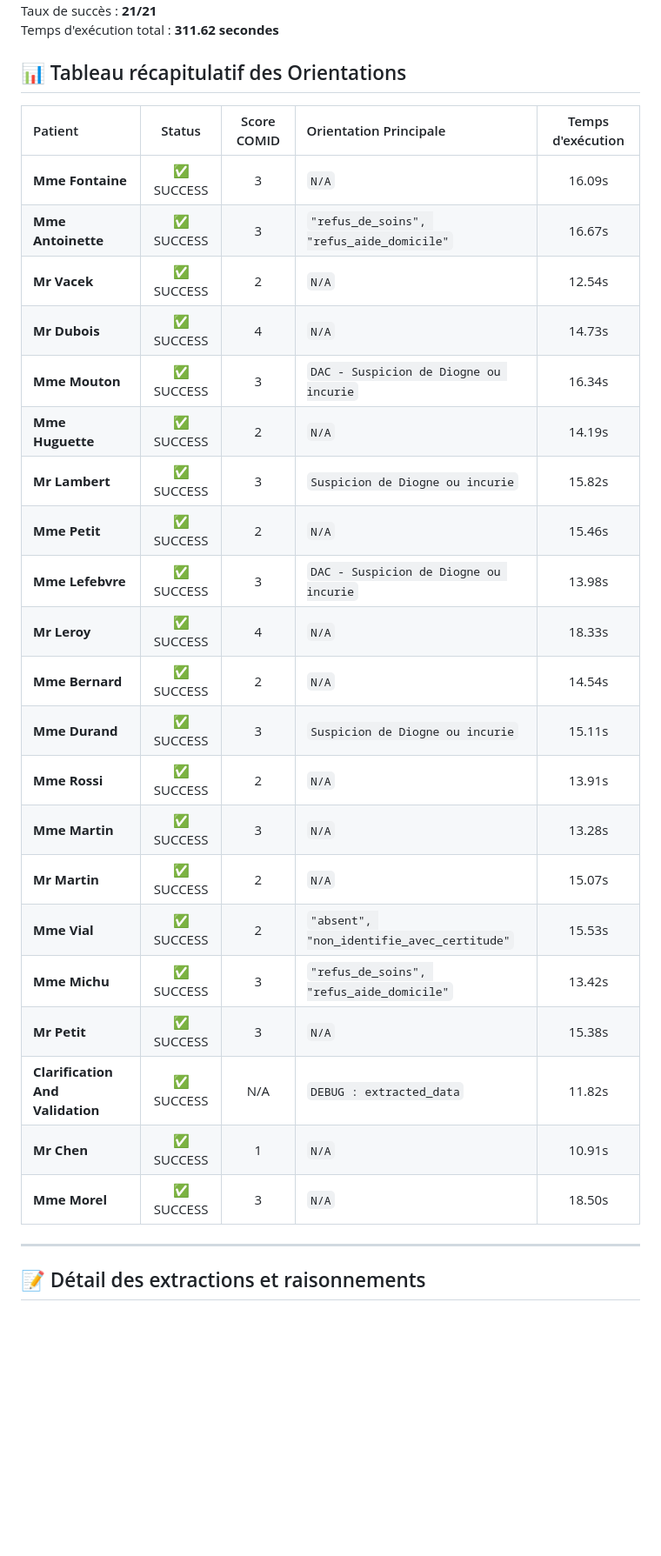
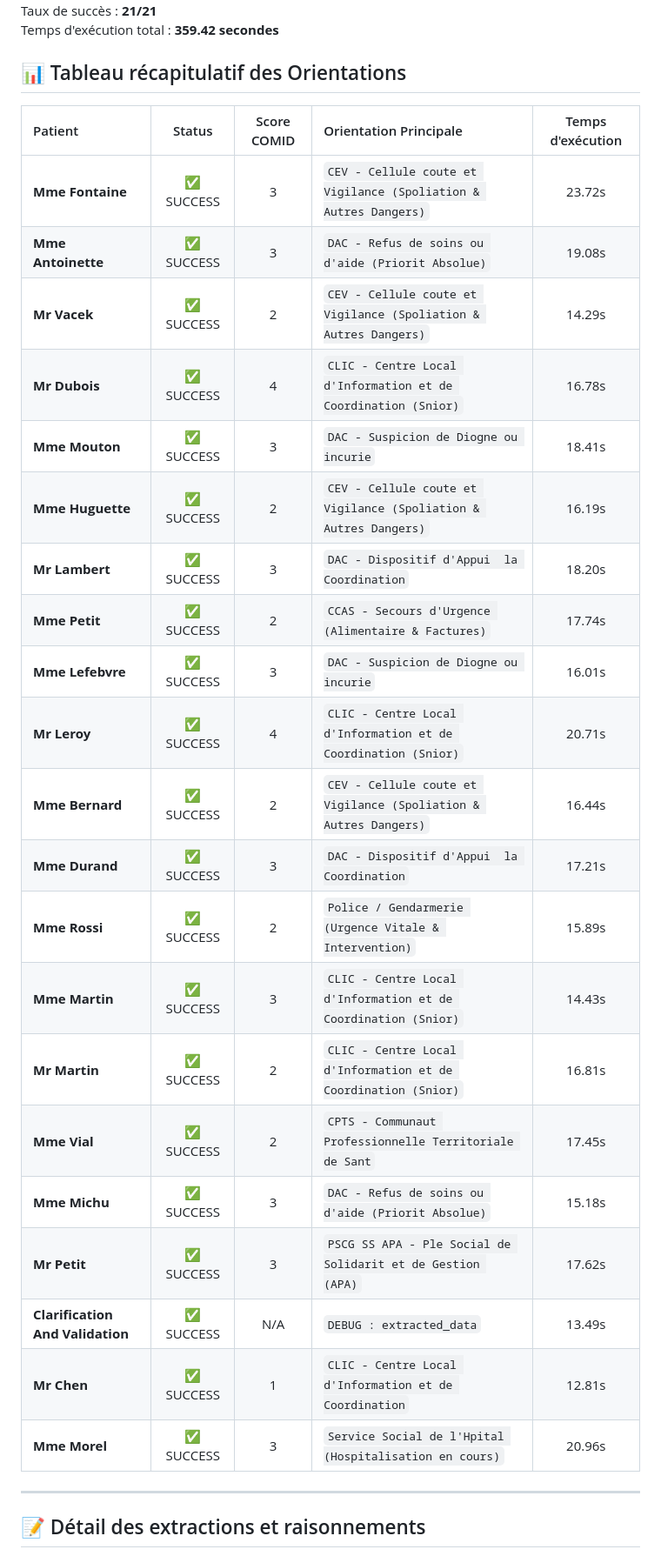
Before and after one commit to alexiavillegasss/prototype-ORIA, a Markdown page: tests_simulation/SIMULATION_REPORT.md, the part around one of its changes. Shown at 87% size. Rendered like a GitHub page; blank space fills up the shorter version.

Commit message:
fix: resolve regex parsing issues and update simulation report

```diff
--- a/tests_simulation/SIMULATION_REPORT.md
+++ b/tests_simulation/SIMULATION_REPORT.md
@@ -4,32 +4,32 @@ Généré automatiquement le : `2026-05-28 09:33:13`
 Nombre de cas exécutés : **21**
 Taux de succès : **21/21**
-Temps d'exécution total : **311.62 secondes**
+Temps d'exécution total : **359.42 secondes**
 
 ## 📊 Tableau récapitulatif des Orientations
 
 | Patient | Status | Score COMID | Orientation Principale | Temps d'exécution |
 | :--- | :---: | :---: | :--- | :---: |
-| **Mme Fontaine** | ✅ SUCCESS | 3 | `N/A` | 16.09s |
-| **Mme Antoinette** | ✅ SUCCESS | 3 | `"refus_de_soins", "refus_aide_domicile"` | 16.67s |
-| **Mr Vacek** | ✅ SUCCESS | 2 | `N/A` | 12.54s |
-| **Mr Dubois** | ✅ SUCCESS | 4 | `N/A` | 14.73s |
-| **Mme Mouton** | ✅ SUCCESS | 3 | `DAC - Suspicion de Diogne ou incurie` | 16.34s |
-| **Mme Huguette** | ✅ SUCCESS | 2 | `N/A` | 14.19s |
-| **Mr Lambert** | ✅ SUCCESS | 3 | `Suspicion de Diogne ou incurie` | 15.82s |
-| **Mme Petit** | ✅ SUCCESS | 2 | `N/A` | 15.46s |
-| **Mme Lefebvre** | ✅ SUCCESS | 3 | `DAC - Suspicion de Diogne ou incurie` | 13.98s |
-| **Mr Leroy** | ✅ SUCCESS | 4 | `N/A` | 18.33s |
-| **Mme Bernard** | ✅ SUCCESS | 2 | `N/A` | 14.54s |
-| **Mme Durand** | ✅ SUCCESS | 3 | `Suspicion de Diogne ou incurie` | 15.11s |
-| **Mme Rossi** | ✅ SUCCESS | 2 | `N/A` | 13.91s |
-| **Mme Martin** | ✅ SUCCESS | 3 | `N/A` | 13.28s |
-| **Mr Martin** | ✅ SUCCESS | 2 | `N/A` | 15.07s |
-| **Mme Vial** | ✅ SUCCESS | 2 | `"absent", "non_identifie_avec_certitude"` | 15.53s |
-| **Mme Michu** | ✅ SUCCESS | 3 | `"refus_de_soins", "refus_aide_domicile"` | 13.42s |
-| **Mr Petit** | ✅ SUCCESS | 3 | `N/A` | 15.38s |
-| **Clarification And Validation** | ✅ SUCCESS | N/A | `DEBUG : extracted_data` | 11.82s |
-| **Mr Chen** | ✅ SUCCESS | 1 | `N/A` | 10.91s |
-| **Mme Morel** | ✅ SUCCESS | 3 | `N/A` | 18.50s |
+| **Mme Fontaine** | ✅ SUCCESS | 3 | `CEV - Cellule coute et Vigilance (Spoliation & Autres Dangers)` | 23.72s |
+| **Mme Antoinette** | ✅ SUCCESS | 3 | `DAC - Refus de soins ou d'aide (Priorit Absolue)` | 19.08s |
+| **Mr Vacek** | ✅ SUCCESS | 2 | `CEV - Cellule coute et Vigilance (Spoliation & Autres Dangers)` | 14.29s |
+| **Mr Dubois** | ✅ SUCCESS | 4 | `CLIC - Centre Local d'Information et de Coordination (Snior)` | 16.78s |
+| **Mme Mouton** | ✅ SUCCESS | 3 | `DAC - Suspicion de Diogne ou incurie` | 18.41s |
+| **Mme Huguette** | ✅ SUCCESS | 2 | `CEV - Cellule coute et Vigilance (Spoliation & Autres Dangers)` | 16.19s |
+| **Mr Lambert** | ✅ SUCCESS | 3 | `DAC - Dispositif d'Appui  la Coordination` | 18.20s |
+| **Mme Petit** | ✅ SUCCESS | 2 | `CCAS - Secours d'Urgence (Alimentaire & Factures)` | 17.74s |
+| **Mme Lefebvre** | ✅ SUCCESS | 3 | `DAC - Suspicion de Diogne ou incurie` | 16.01s |
+| **Mr Leroy** | ✅ SUCCESS | 4 | `CLIC - Centre Local d'Information et de Coordination (Snior)` | 20.71s |
+| **Mme Bernard** | ✅ SUCCESS | 2 | `CEV - Cellule coute et Vigilance (Spoliation & Autres Dangers)` | 16.44s |
+| **Mme Durand** | ✅ SUCCESS | 3 | `DAC - Dispositif d'Appui  la Coordination` | 17.21s |
+| **Mme Rossi** | ✅ SUCCESS | 2 | `Police / Gendarmerie (Urgence Vitale & Intervention)` | 15.89s |
+| **Mme Martin** | ✅ SUCCESS | 3 | `CLIC - Centre Local d'Information et de Coordination (Snior)` | 14.43s |
+| **Mr Martin** | ✅ SUCCESS | 2 | `CLIC - Centre Local d'Information et de Coordination (Snior)` | 16.81s |
+| **Mme Vial** | ✅ SUCCESS | 2 | `CPTS - Communaut Professionnelle Territoriale de Sant` | 17.45s |
+| **Mme Michu** | ✅ SUCCESS | 3 | `DAC - Refus de soins ou d'aide (Priorit Absolue)` | 15.18s |
+| **Mr Petit** | ✅ SUCCESS | 3 | `PSCG SS APA - Ple Social de Solidarit et de Gestion (APA)` | 17.62s |
+| **Clarification And Validation** | ✅ SUCCESS | N/A | `DEBUG : extracted_data` | 13.49s |
+| **Mr Chen** | ✅ SUCCESS | 1 | `CLIC - Centre Local d'Information et de Coordination` | 12.81s |
+| **Mme Morel** | ✅ SUCCESS | 3 | `Service Social de l'Hpital (Hospitalisation en cours)` | 20.96s |
 
 ---
 
```
Also changed, not shown: other parts of tests_simulation/SIMULATION_REPORT.md (+1 -1 lines).
